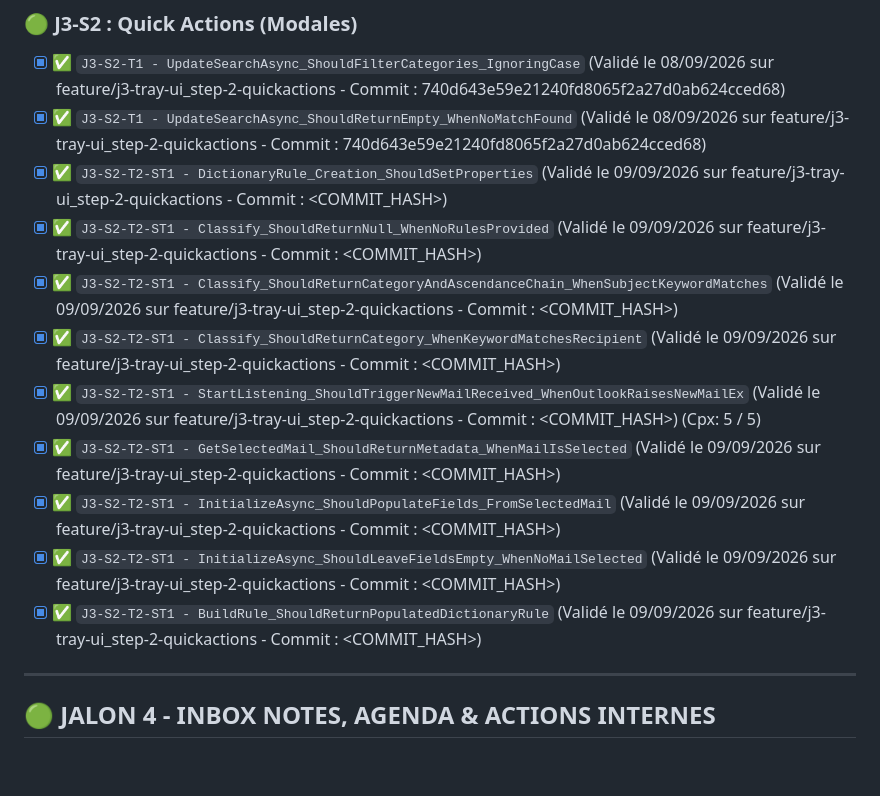
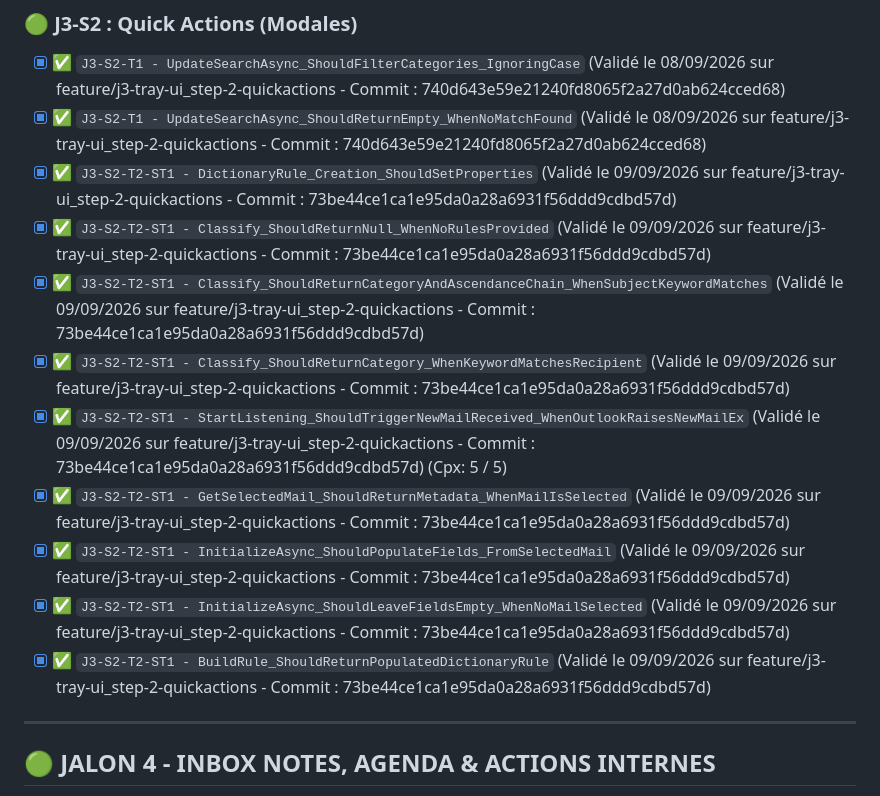
Before and after one commit to vramona/Catamailer, a Markdown page: specs/Specs_Catamailer_Unit_Tests.md, the part around the change. GitHub-like rendering; blank space fills up the shorter version.

Commit message:
docs: Tracabilite de la tache (Code Hash: 73be44ce1ca1e95da0a28a6931f56ddd9cdbd57d)

```diff
--- a/specs/Specs_Catamailer_Unit_Tests.md
+++ b/specs/Specs_Catamailer_Unit_Tests.md
@@ -70,15 +70,15 @@ Ce document référence l'intégralité des tests unitaires (TDD) et d'intégrat
 ### 🟢 J3-S2 : Quick Actions (Modales)
 - [x] ✅ `J3-S2-T1 - UpdateSearchAsync_ShouldFilterCategories_IgnoringCase` (Validé le 08/09/2026 sur feature/j3-tray-ui_step-2-quickactions - Commit : 740d643e59e21240fd8065f2a27d0ab624cced68)
 - [x] ✅ `J3-S2-T1 - UpdateSearchAsync_ShouldReturnEmpty_WhenNoMatchFound` (Validé le 08/09/2026 sur feature/j3-tray-ui_step-2-quickactions - Commit : 740d643e59e21240fd8065f2a27d0ab624cced68)
-- [x] ✅ `J3-S2-T2-ST1 - DictionaryRule_Creation_ShouldSetProperties` (Validé le 09/09/2026 sur feature/j3-tray-ui_step-2-quickactions - Commit : <COMMIT_HASH>)
-- [x] ✅ `J3-S2-T2-ST1 - Classify_ShouldReturnNull_WhenNoRulesProvided` (Validé le 09/09/2026 sur feature/j3-tray-ui_step-2-quickactions - Commit : <COMMIT_HASH>)
-- [x] ✅ `J3-S2-T2-ST1 - Classify_ShouldReturnCategoryAndAscendanceChain_WhenSubjectKeywordMatches` (Validé le 09/09/2026 sur feature/j3-tray-ui_step-2-quickactions - Commit : <COMMIT_HASH>)
-- [x] ✅ `J3-S2-T2-ST1 - Classify_ShouldReturnCategory_WhenKeywordMatchesRecipient` (Validé le 09/09/2026 sur feature/j3-tray-ui_step-2-quickactions - Commit : <COMMIT_HASH>)
-- [x] ✅ `J3-S2-T2-ST1 - StartListening_ShouldTriggerNewMailReceived_WhenOutlookRaisesNewMailEx` (Validé le 09/09/2026 sur feature/j3-tray-ui_step-2-quickactions - Commit : <COMMIT_HASH>) (Cpx: 5 / 5)
-- [x] ✅ `J3-S2-T2-ST1 - GetSelectedMail_ShouldReturnMetadata_WhenMailIsSelected` (Validé le 09/09/2026 sur feature/j3-tray-ui_step-2-quickactions - Commit : <COMMIT_HASH>)
-- [x] ✅ `J3-S2-T2-ST1 - InitializeAsync_ShouldPopulateFields_FromSelectedMail` (Validé le 09/09/2026 sur feature/j3-tray-ui_step-2-quickactions - Commit : <COMMIT_HASH>)
-- [x] ✅ `J3-S2-T2-ST1 - InitializeAsync_ShouldLeaveFieldsEmpty_WhenNoMailSelected` (Validé le 09/09/2026 sur feature/j3-tray-ui_step-2-quickactions - Commit : <COMMIT_HASH>)
-- [x] ✅ `J3-S2-T2-ST1 - BuildRule_ShouldReturnPopulatedDictionaryRule` (Validé le 09/09/2026 sur feature/j3-tray-ui_step-2-quickactions - Commit : <COMMIT_HASH>)
+- [x] ✅ `J3-S2-T2-ST1 - DictionaryRule_Creation_ShouldSetProperties` (Validé le 09/09/2026 sur feature/j3-tray-ui_step-2-quickactions - Commit : 73be44ce1ca1e95da0a28a6931f56ddd9cdbd57d)
+- [x] ✅ `J3-S2-T2-ST1 - Classify_ShouldReturnNull_WhenNoRulesProvided` (Validé le 09/09/2026 sur feature/j3-tray-ui_step-2-quickactions - Commit : 73be44ce1ca1e95da0a28a6931f56ddd9cdbd57d)
+- [x] ✅ `J3-S2-T2-ST1 - Classify_ShouldReturnCategoryAndAscendanceChain_WhenSubjectKeywordMatches` (Validé le 09/09/2026 sur feature/j3-tray-ui_step-2-quickactions - Commit : 73be44ce1ca1e95da0a28a6931f56ddd9cdbd57d)
+- [x] ✅ `J3-S2-T2-ST1 - Classify_ShouldReturnCategory_WhenKeywordMatchesRecipient` (Validé le 09/09/2026 sur feature/j3-tray-ui_step-2-quickactions - Commit : 73be44ce1ca1e95da0a28a6931f56ddd9cdbd57d)
+- [x] ✅ `J3-S2-T2-ST1 - StartListening_ShouldTriggerNewMailReceived_WhenOutlookRaisesNewMailEx` (Validé le 09/09/2026 sur feature/j3-tray-ui_step-2-quickactions - Commit : 73be44ce1ca1e95da0a28a6931f56ddd9cdbd57d) (Cpx: 5 / 5)
+- [x] ✅ `J3-S2-T2-ST1 - GetSelectedMail_ShouldReturnMetadata_WhenMailIsSelected` (Validé le 09/09/2026 sur feature/j3-tray-ui_step-2-quickactions - Commit : 73be44ce1ca1e95da0a28a6931f56ddd9cdbd57d)
+- [x] ✅ `J3-S2-T2-ST1 - InitializeAsync_ShouldPopulateFields_FromSelectedMail` (Validé le 09/09/2026 sur feature/j3-tray-ui_step-2-quickactions - Commit : 73be44ce1ca1e95da0a28a6931f56ddd9cdbd57d)
+- [x] ✅ `J3-S2-T2-ST1 - InitializeAsync_ShouldLeaveFieldsEmpty_WhenNoMailSelected` (Validé le 09/09/2026 sur feature/j3-tray-ui_step-2-quickactions - Commit : 73be44ce1ca1e95da0a28a6931f56ddd9cdbd57d)
+- [x] ✅ `J3-S2-T2-ST1 - BuildRule_ShouldReturnPopulatedDictionaryRule` (Validé le 09/09/2026 sur feature/j3-tray-ui_step-2-quickactions - Commit : 73be44ce1ca1e95da0a28a6931f56ddd9cdbd57d)
 
 ---
 
```
Also changed, not shown: specs/ToDoList.md (+1 -1 lines).
